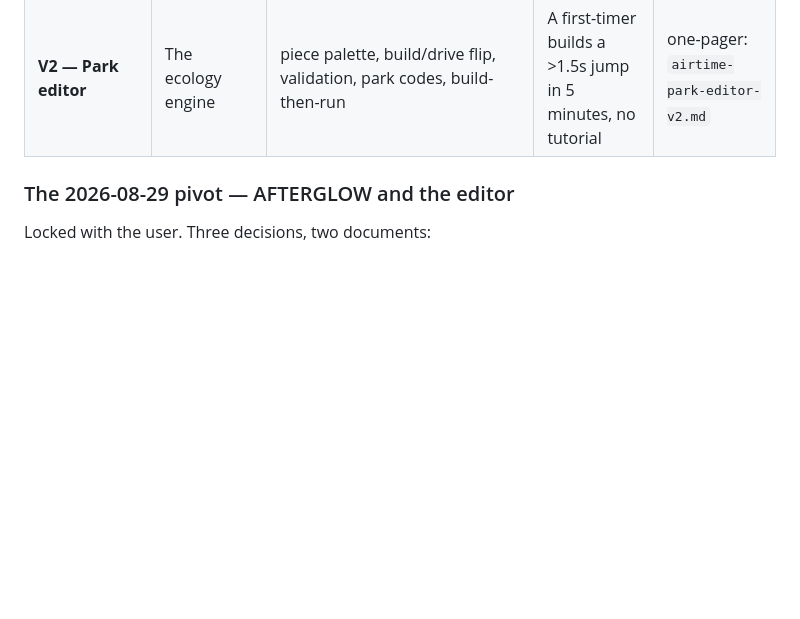
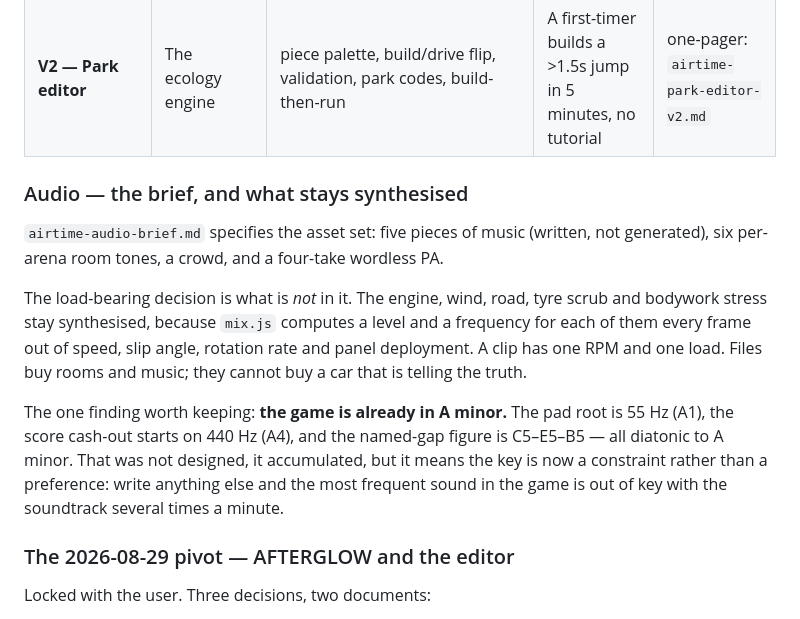
Before and after one commit to mikeylambo/airtime, a Markdown page: ROADMAP.md, the part around the change. Rendered like a GitHub page; blank space fills up the shorter version.

```diff
--- a/ROADMAP.md
+++ b/ROADMAP.md
@@ -354,6 +354,24 @@ capture exactly that, unedited, in one take, the game is real.
 | **R11 — Party / creator** | Exploit what exists | Call Your Shot, HORSE, Survival, replay export, dailies | | **done** — ten modes, HORSE, run codes, the daily set |
 | **R12 — Arena six** | Finish the content roster | THE CONCOURSE: an interior, where you cannot solve anything by going up | Non-dominated on the seven-lens analysis, and passes `npm run lines` | **done** — six arenas, a new `enclosure` axis, and a clearance check for ceilings |
 | **V2 — Park editor** | The ecology engine | piece palette, build/drive flip, validation, park codes, build-then-run | A first-timer builds a >1.5s jump in 5 minutes, no tutorial | one-pager: `airtime-park-editor-v2.md` |
+
+### Audio — the brief, and what stays synthesised
+
+`airtime-audio-brief.md` specifies the asset set: five pieces of music (written,
+not generated), six per-arena room tones, a crowd, and a four-take wordless PA.
+
+The load-bearing decision is what is *not* in it. The engine, wind, road, tyre
+scrub and bodywork stress stay synthesised, because `mix.js` computes a level
+and a frequency for each of them every frame out of speed, slip angle, rotation
+rate and panel deployment. A clip has one RPM and one load. Files buy rooms and
+music; they cannot buy a car that is telling the truth.
+
+The one finding worth keeping: **the game is already in A minor.** The pad root
+is 55 Hz (A1), the score cash-out starts on 440 Hz (A4), and the named-gap
+figure is C5–E5–B5 — all diatonic to A minor. That was not designed, it
+accumulated, but it means the key is now a constraint rather than a preference:
+write anything else and the most frequent sound in the game is out of key with
+the soundtrack several times a minute.
 
 ### The 2026-08-29 pivot — AFTERGLOW and the editor
 
```
Also changed, not shown: airtime-audio-brief.md (added, +254 -0 lines).
